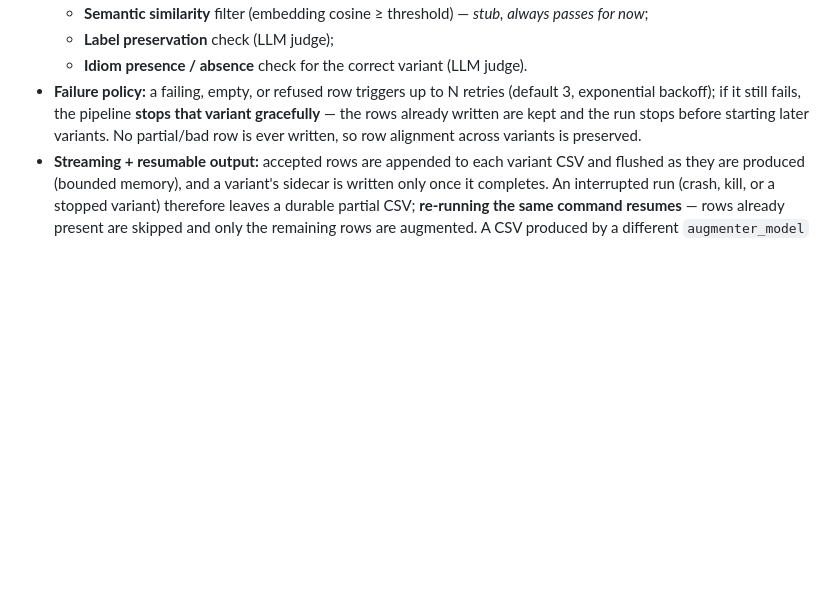
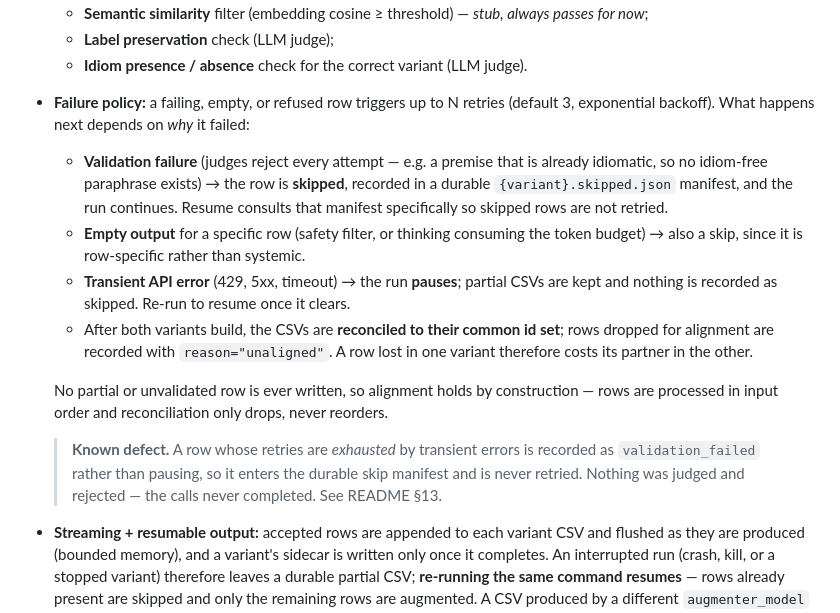
Before and after one commit to LihuZur/Idiom_degredation, a Markdown page: ARCHITECTURE.md, the part around the change. Drawn GitHub-style; blank space fills up the shorter version.

```diff
--- a/ARCHITECTURE.md
+++ b/ARCHITECTURE.md
@@ -159,11 +159,29 @@ class Cleaner(Protocol):
     always passes for now*;
   - **Label preservation** check (LLM judge);
   - **Idiom presence / absence** check for the correct variant (LLM judge).
-- **Failure policy:** a failing, empty, or refused row triggers up to N
-  retries (default 3, exponential backoff); if it still fails, the pipeline
-  **stops that variant gracefully** — the rows already written are kept and the
-  run stops before starting later variants. No partial/bad row is ever written,
-  so row alignment across variants is preserved.
+- **Failure policy:** a failing, empty, or refused row triggers up to N retries
+  (default 3, exponential backoff). What happens next depends on *why* it failed:
+  - **Validation failure** (judges reject every attempt — e.g. a premise that is
+    already idiomatic, so no idiom-free paraphrase exists) → the row is
+    **skipped**, recorded in a durable `{variant}.skipped.json` manifest, and the
+    run continues. Resume consults that manifest specifically so skipped rows are
+    not retried.
+  - **Empty output** for a specific row (safety filter, or thinking consuming the
+    token budget) → also a skip, since it is row-specific rather than systemic.
+  - **Transient API error** (429, 5xx, timeout) → the run **pauses**; partial CSVs
+    are kept and nothing is recorded as skipped. Re-run to resume once it clears.
+  - After both variants build, the CSVs are **reconciled to their common id set**;
+    rows dropped for alignment are recorded with `reason="unaligned"`. A row lost
+    in one variant therefore costs its partner in the other.
+
+  No partial or unvalidated row is ever written, so alignment holds by
+  construction — rows are processed in input order and reconciliation only drops,
+  never reorders.
+
+  > **Known defect.** A row whose retries are *exhausted* by transient errors is
+  > recorded as `validation_failed` rather than pausing, so it enters the durable
+  > skip manifest and is never retried. Nothing was judged and rejected — the
+  > calls never completed. See README §13.
 - **Streaming + resumable output:** accepted rows are appended to each variant
   CSV and flushed as they are produced (bounded memory), and a variant's
   sidecar is written only once it completes. An interrupted run (crash, kill,
```
Also changed, not shown: README.md (+49 -3 lines).
